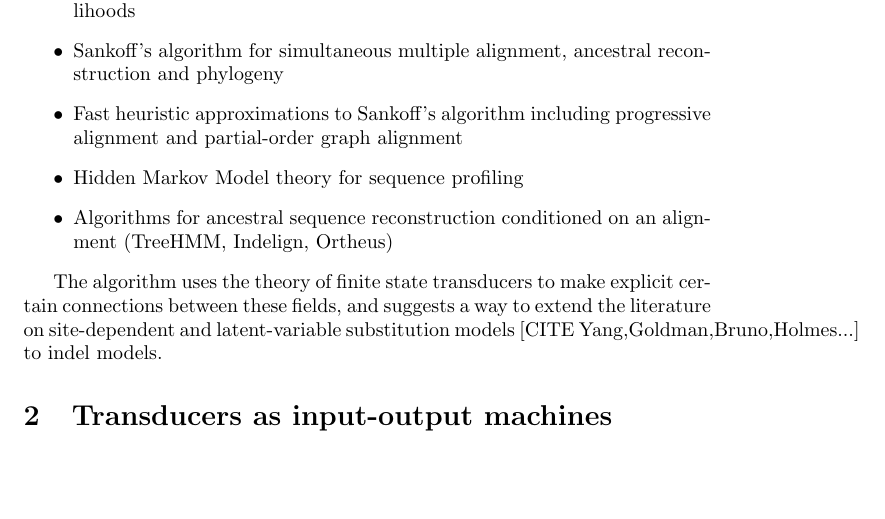
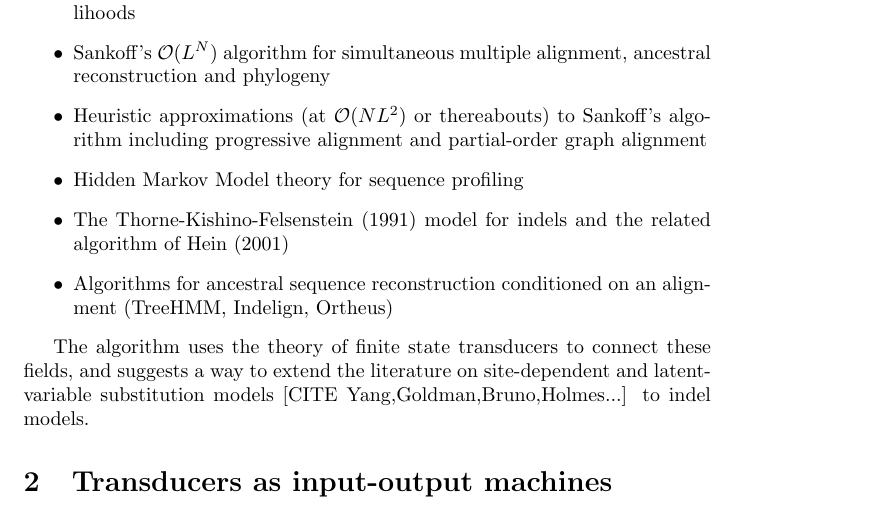
Before and after one commit to ihh/transducer-tutorial, a LaTeX document (tutorial.tex): part of page 1 of 26, cut at the place of the change, the shorter picture padded with empty space. Compiled offline with pdfLaTeX.

```diff
--- a/tutorial.tex
+++ b/tutorial.tex
@@ -38,13 +38,14 @@
 Our algorithm may be viewed as a consolidation of several approaches:
 \begin{itemize}
 \item Felsenstein's pruning algorithm for calculating statistical phylogenetic likelihoods
-\item Sankoff's algorithm for simultaneous multiple alignment, ancestral reconstruction and phylogeny
-\item Fast heuristic approximations to Sankoff's algorithm including progressive alignment and partial-order graph alignment
+\item Sankoff's ${\cal O}(L^N)$ algorithm for simultaneous multiple alignment, ancestral reconstruction and phylogeny
+\item Heuristic approximations (at ${\cal O}(NL^2)$ or thereabouts) to Sankoff's algorithm including progressive alignment and partial-order graph alignment
 \item Hidden Markov Model theory for sequence profiling
+\item The Thorne-Kishino-Felsenstein (1991) model for indels and the related algorithm of Hein (2001)
 \item Algorithms for ancestral sequence reconstruction conditioned on an alignment (TreeHMM, Indelign, Ortheus)
 \end{itemize}
 
-The algorithm uses the theory of finite state transducers to make explicit certain connections between these fields,
+The algorithm uses the theory of finite state transducers to connect these fields,
 and suggests a way to extend the literature on
 site-dependent and latent-variable substitution models \needcite{Yang,Goldman,Bruno,Holmes...}
 to indel models.
```
Also changed, not shown: phylocomposer/Makefile, 1 other file.
